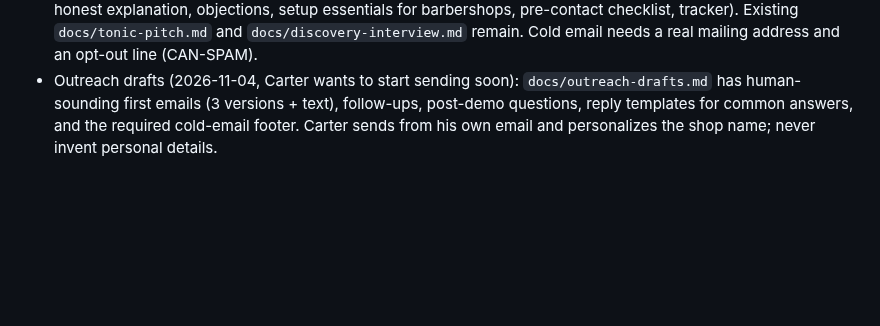
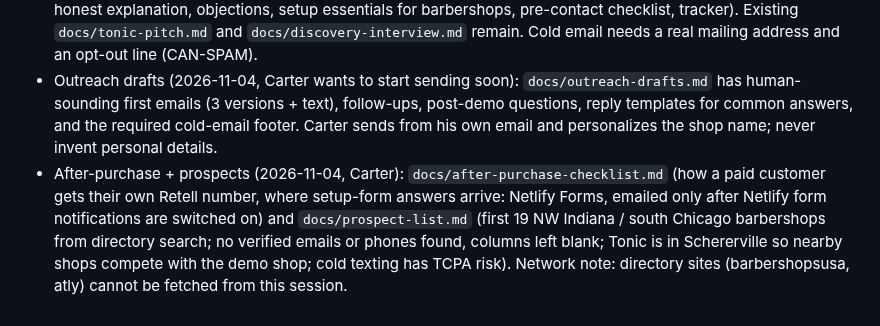
Before and after one commit to carterrobertson729-hub/ai-receptionist, a Markdown page: CLAUDE.md, the part around the change. Rendered like a GitHub page; blank space fills up the shorter version.

Commit message:
Add after-purchase checklist and prospect list
Co-Authored-By: Claude Sonnet 5.5 <noreply@anthropic.com>
Claude-Session: https://claude.ai/code/session_01JqQMrTPByk9ELRvhcmwYr6

```diff
--- a/CLAUDE.md
+++ b/CLAUDE.md
@@ -192,3 +192,4 @@ Roughly 30 to 40% of local service calls arrive after hours; about 28% of busine
 - Sign-out redirect + friendlier example calls (2026-11-03, version 2026-11-03c, Carter): signing out now sends the visitor to the home page (`/`, after Firebase finishes or a 1.5 s timeout). The example calls on index.html, barbershops.html and trades.html were rewritten in a warmer, more natural voice (and the barbershop/home ones now end with a booking confirmation line). NEXT: Stripe one-time $99 setup fee on the 14 payment links + redirect to /setup.html.
 - Outreach pack (2026-11-04, Carter asked for pitch, outreach email and what customers must answer): `docs/outreach-pack.md` (outreach email/text/walk-in/phone scripts, follow-up sequence, 7 qualifying questions, honest explanation, objections, setup essentials for barbershops, pre-contact checklist, tracker). Existing `docs/tonic-pitch.md` and `docs/discovery-interview.md` remain. Cold email needs a real mailing address and an opt-out line (CAN-SPAM).
 - Outreach drafts (2026-11-04, Carter wants to start sending soon): `docs/outreach-drafts.md` has human-sounding first emails (3 versions + text), follow-ups, post-demo questions, reply templates for common answers, and the required cold-email footer. Carter sends from his own email and personalizes the shop name; never invent personal details.
+- After-purchase + prospects (2026-11-04, Carter): `docs/after-purchase-checklist.md` (how a paid customer gets their own Retell number, where setup-form answers arrive: Netlify Forms, emailed only after Netlify form notifications are switched on) and `docs/prospect-list.md` (first 19 NW Indiana / south Chicago barbershops from directory search; no verified emails or phones found, columns left blank; Tonic is in Schererville so nearby shops compete with the demo shop; cold texting has TCPA risk). Network note: directory sites (barbershopsusa, atly) cannot be fetched from this session.
```
Also changed, not shown: docs/after-purchase-checklist.md (added, +28 -0 lines), docs/prospect-list.md (added, +40 -0 lines).
